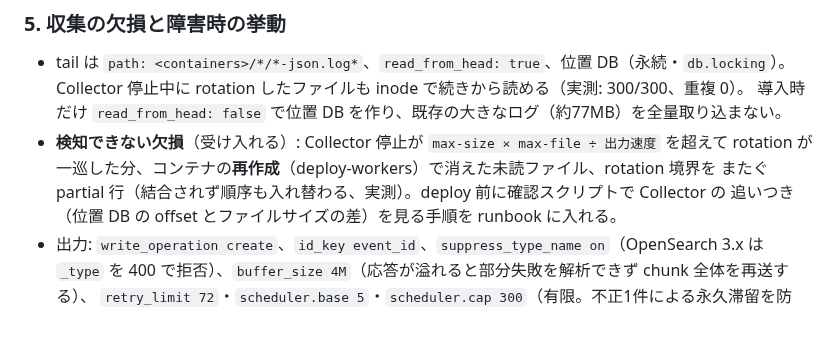
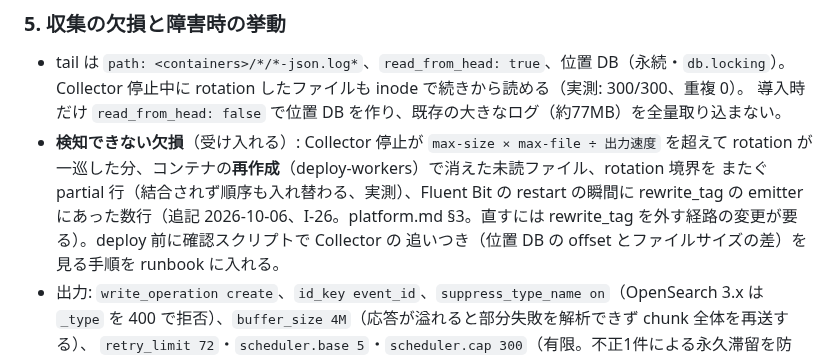
Before and after one commit to amnysk/ai-video-platform-v2, a Markdown page: docs/decisions/0040-structured-logs-and-opensearch-search-replica.md, the part around the change. Drawn GitHub-style; blank space fills up the shorter version.

```diff
--- a/docs/decisions/0040-structured-logs-and-opensearch-search-replica.md
+++ b/docs/decisions/0040-structured-logs-and-opensearch-search-replica.md
@@ -119,7 +119,8 @@ ingested_at）→ Dashboards`。
   導入時だけ `read_from_head: false` で位置 DB を作り、既存の大きなログ（約77MB）を全量取り込まない。
 - **検知できない欠損**（受け入れる）: Collector 停止が `max-size × max-file ÷ 出力速度` を超えて
   rotation が一巡した分、コンテナの**再作成**（deploy-workers）で消えた未読ファイル、rotation 境界を
-  またぐ partial 行（結合されず順序も入れ替わる、実測）。deploy 前に確認スクリプトで Collector の
+  またぐ partial 行（結合されず順序も入れ替わる、実測）、Fluent Bit の restart の瞬間に rewrite_tag の
+  emitter にあった数行（追記 2026-10-06、I-26。platform.md §3。直すには rewrite_tag を外す経路の変更が要る）。deploy 前に確認スクリプトで Collector の
   追いつき（位置 DB の offset とファイルサイズの差）を見る手順を runbook に入れる。
 - 出力: `write_operation create`、`id_key event_id`、`suppress_type_name on`（OpenSearch 3.x は `_type`
   を 400 で拒否）、`buffer_size 4M`（応答が溢れると部分失敗を解析できず chunk 全体を再送する）、
```
Also changed, not shown: deploy/logging/VERSIONS.md (+4 -0 lines), docs/observability/platform.md (+33 -0 lines).
